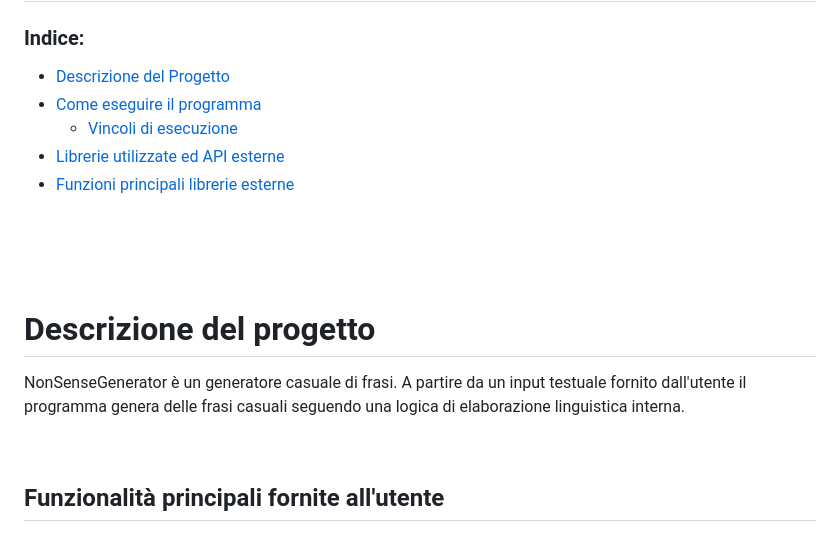
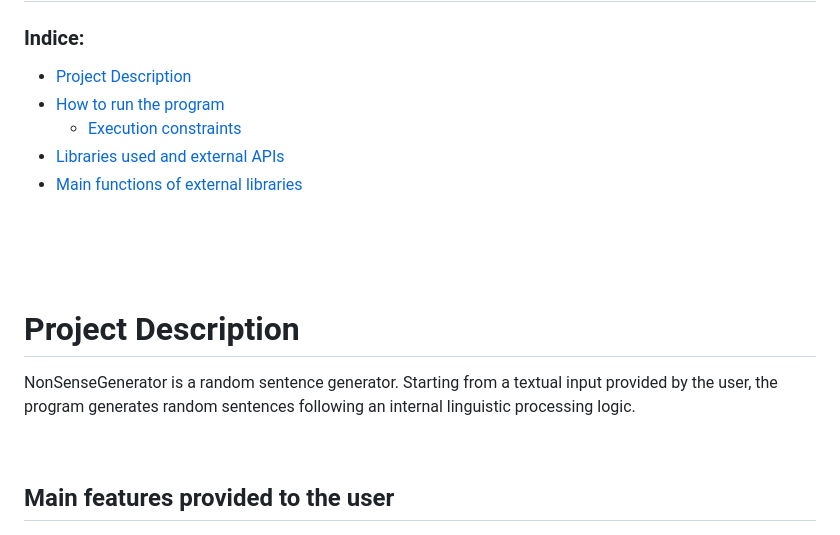
Before and after one commit to 63616E617A7A61/NonSenseGenerator, a Markdown page: docs/Manual/Manuale.md, the part around one of its changes. Drawn GitHub-style.

```diff
--- a/docs/Manual/Manuale.md
+++ b/docs/Manual/Manuale.md
@@ -8,20 +6,20 @@
 
 ### Indice:
-+ [Descrizione del Progetto](#descrizione-del-progetto)
-+ [Come eseguire il programma](#come-eseguire-il-programma)
-  + [Vincoli di esecuzione](#come-eseguire-il-programma)
-+ [Librerie utilizzate  ed API esterne](#tecnologie-utilizzate)
-+ [Funzioni principali librerie esterne](#principali-funzioni-utilizzate-da-librerie)
++ [Project Description](#project-description)
++ [How to run the program](#how-to-run-the-program)
+  + [Execution constraints](#how-to-run-the-program)
++ [Libraries used and external APIs](#technologies-used)
++ [Main functions of external libraries](#main-functions-used-by-libraries)
 <br>
 <br>
 <br>
 
-# Descrizione del progetto
+# Project Description
 
-NonSenseGenerator è un generatore casuale di frasi. A partire da un input testuale fornito dall'utente il programma genera delle frasi casuali seguendo una logica di elaborazione linguistica interna.
+NonSenseGenerator is a random sentence generator. Starting from a textual input provided by the user, the program generates random sentences following an internal linguistic processing logic.
 
 <br>
 
-## Funzionalità principali fornite all'utente
+## Main features provided to the user
 
 ![Home screen](home.png)
```
Also changed, not shown: other parts of docs/Manual/Manuale.md (+65 -67 lines).
